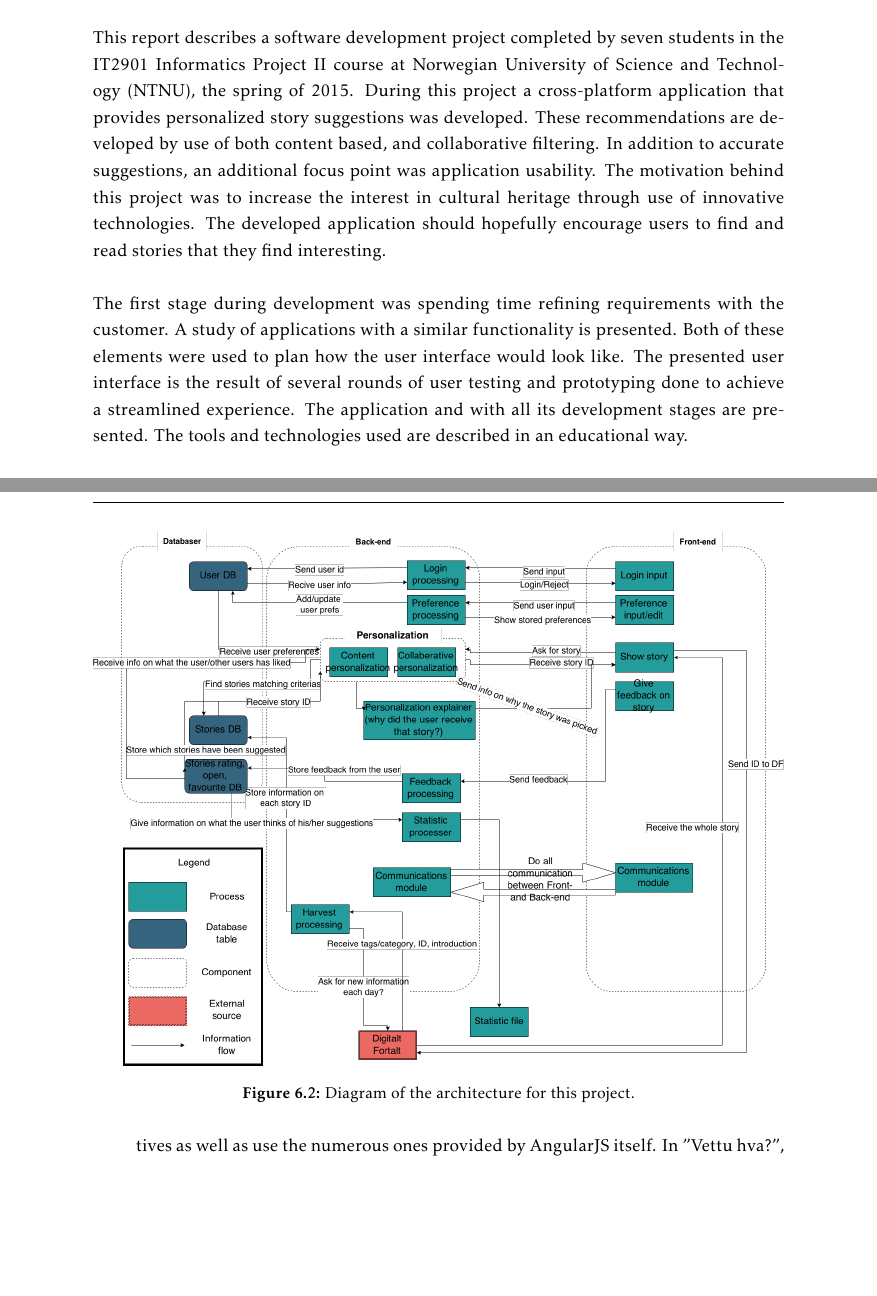
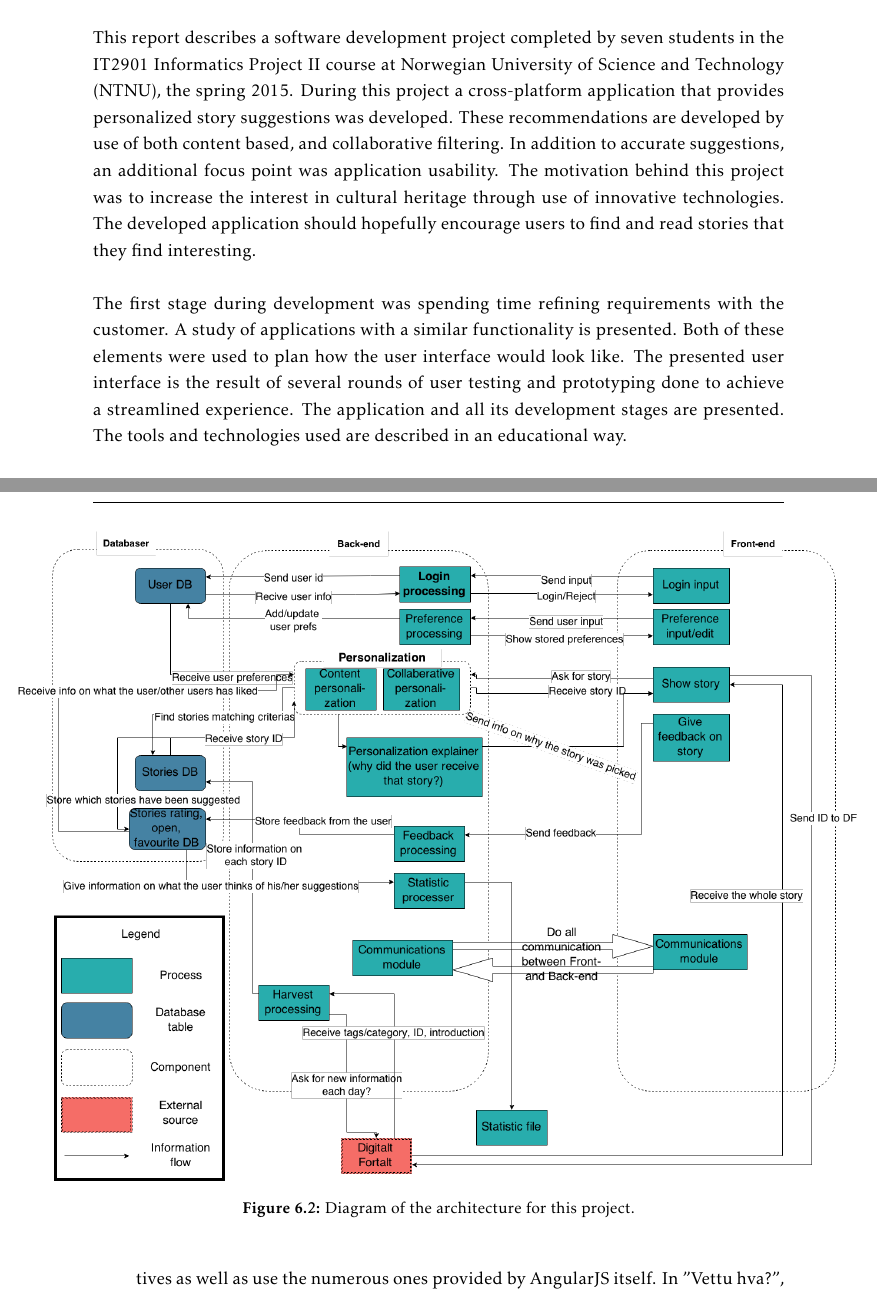
Before and after one commit to ewolden/javisst-rapport, a LaTeX thesis (main.tex, which reads abstract.tex, designandarchitecture.tex): two parts of pages 3 and 61 of 166, joined at a grey line, cut so that both start at the same text, the shorter picture padded with empty space. Compiled offline with pdfLaTeX.

Commit message:
hopefully making diagrams more readable

```diff
--- a/abstract.tex
+++ b/abstract.tex
@@ -2,9 +2,9 @@
 \addcontentsline{toc}{chapter}{Abstract}
 $\\[0.5cm]$
 
-This report describes a software development project completed by seven students in the IT2901 Informatics Project II course at Norwegian University of Science and Technology (NTNU), the spring of 2015. During this project a cross-platform application that provides personalized story suggestions was developed. These recommendations are developed by use of both content based, and collaborative filtering. In addition to accurate suggestions, an additional focus point was application usability. The motivation behind this project was to increase the interest in cultural heritage through use of innovative technologies. The developed application should hopefully encourage users to find and read stories that they find interesting.\newline
+This report describes a software development project completed by seven students in the IT2901 Informatics Project II course at Norwegian University of Science and Technology (NTNU), the spring 2015. During this project a cross-platform application that provides personalized story suggestions was developed. These recommendations are developed by use of both content based, and collaborative filtering. In addition to accurate suggestions, an additional focus point was application usability. The motivation behind this project was to increase the interest in cultural heritage through use of innovative technologies. The developed application should hopefully encourage users to find and read stories that they find interesting.\newline
 
-The first stage during development was spending time refining requirements with the customer. A study of applications with a similar functionality is presented. Both of these elements were used to plan how the user interface would look like. The presented user interface is the result of several rounds of user testing and prototyping done to achieve a streamlined experience. The application and with all its development stages are presented. The tools and technologies used are described in an educational way.\newline
+The first stage during development was spending time refining requirements with the customer. A study of applications with a similar functionality is presented. Both of these elements were used to plan how the user interface would look like. The presented user interface is the result of several rounds of user testing and prototyping done to achieve a streamlined experience. The application and all its development stages are presented. The tools and technologies used are described in an educational way.\newline
 
 The resulting application is able to recommend stories to a user in an esthetically pleasing manner. In addition to recommending stories, users can create and manage bookmarks as they see fit, and rate stories after reading them. The application achieved what it was meant to do, which was to serve as a tool for testing whether this kind of personalization may lead to an increased interest in cultural heritage. The scope of the application was limited, as it was mainly designed to be used by a controlled group of users for testing purposes. We feel that the application meets this goal both functionally and esthetically.\newline
 
--- a/designandarchitecture.tex
+++ b/designandarchitecture.tex
@@ -20,8 +20,8 @@ The \textbf{Figure \ref{Fig:architecture}} shows a diagram presenting the archit
 It is a difficult task to model a whole system in an accurate way, and while the architecture diagram shows an overlook, it can not give much insight into the complexity of each process. This is further complicated by the fact that in the startup phase of the project there are a great number of unknowns. Both complexity and requirements are subject to change. As such, the diagram should only be used as a guide for understanding the composition of the complete system.
 
 \begin{figure}[h!]
-	\centering
-	\includegraphics[width=\textwidth]{fig/architecture}
-	\caption{Diagram of the architecture for this project.}
-	\label{Fig:architecture}
-\end{figure}
+	\begin{center}
+		\advance\leftskip-3cm
+		\advance\rightskip-3cm
+		\includegraphics[keepaspectratio=true,scale=0.4]{fig/architecture}
+		\caption{Diagram of the architecture for this project.}
```
Also changed, not shown: pre-study.tex (+1 -1 lines), fig/architecture.png, fig/architecture_old2.png (added), fig/flow_diagram.png, fig/flow_diagram_old2.png (added), fig/overall_backend.png, fig/overall_backend_old2.png (added), fig/system_structure.png, fig/system_structure_old2.png (added), fig/wbs.png, fig/wbs_old.png (added), designandarchitecture.tex (5 more changed lines).
